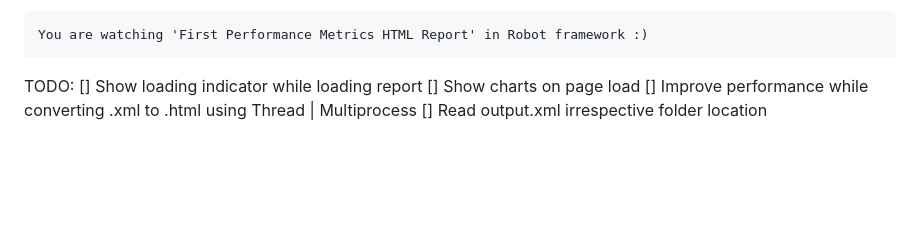
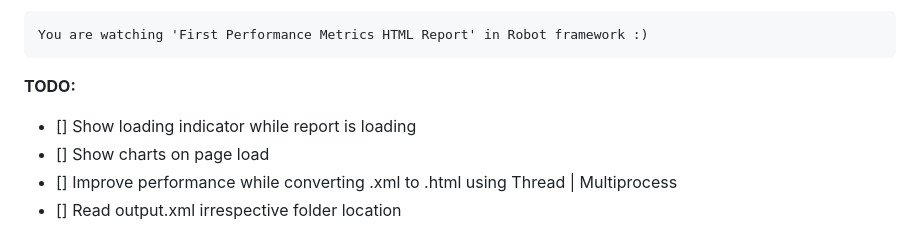
Before and after one commit to adiralashiva8/robotframework-metrics, a Markdown page: README.md, the part around one of its changes. Rendered like a GitHub page; blank space fills up the shorter version.

````diff
--- a/README.md
+++ b/README.md
@@ -60,8 +54,8 @@ Intention of project is to help the guys who are monitoring there TESTS | KEYWOR
  You are watching 'First Performance Metrics HTML Report' in Robot framework :)
  ```
 
- TODO:
- [] Show loading indicator while loading report
- [] Show charts on page load
- [] Improve performance while converting .xml to .html using Thread | Multiprocess
- [] Read output.xml irrespective folder location
+ **TODO:**
+ * [] Show loading indicator while report is loading
+ * [] Show charts on page load
+ * [] Improve performance while converting .xml to .html using Thread | Multiprocess
+ * [] Read output.xml irrespective folder location
````
Also changed, not shown: other parts of README.md (+1 -7 lines), Dashboard.PNG (deleted), Dashboard_overview.PNG (added), KeywordPerformance.PNG (deleted), TestPerformance.PNG (deleted).
